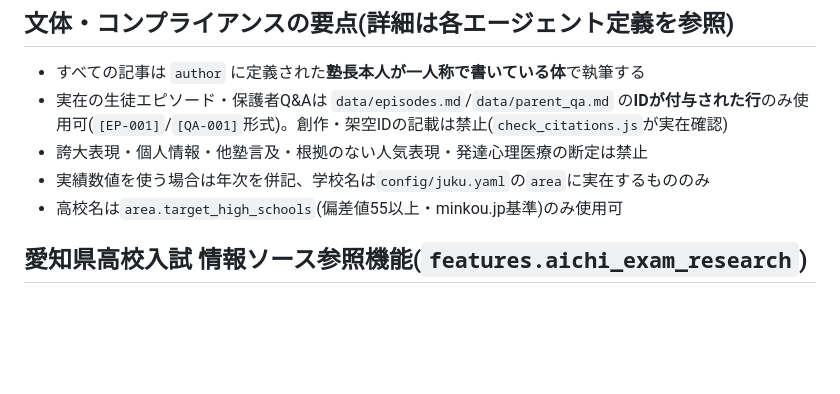
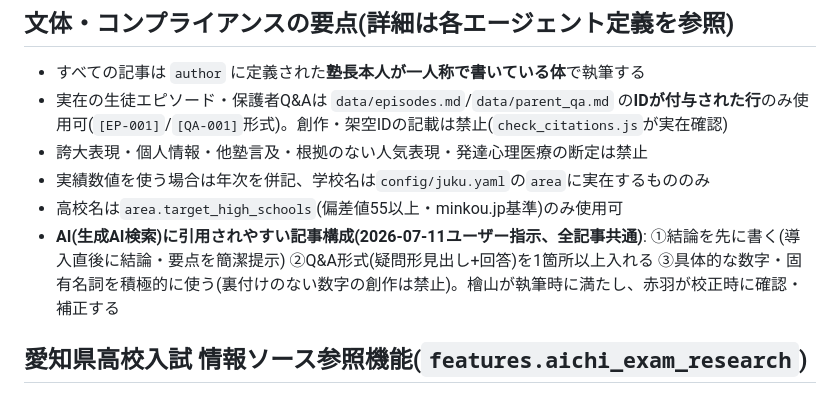
Before and after one commit to arima1978-ctrl/juku_blog, a Markdown page: CLAUDE.md, the part around the change. Rendered like a GitHub page; blank space fills up the shorter version.

```diff
--- a/CLAUDE.md
+++ b/CLAUDE.md
@@ -98,6 +98,7 @@ WordPressが実体の正。`scripts/sync_wordpress_status.js`が`scheduled`→`p
 - 誇大表現・個人情報・他塾言及・根拠のない人気表現・発達心理医療の断定は禁止
 - 実績数値を使う場合は年次を併記、学校名は`config/juku.yaml`の`area`に実在するもののみ
 - 高校名は`area.target_high_schools`(偏差値55以上・minkou.jp基準)のみ使用可
+- **AI(生成AI検索)に引用されやすい記事構成(2026-07-11ユーザー指示、全記事共通)**: ①結論を先に書く(導入直後に結論・要点を簡潔提示) ②Q&A形式(疑問形見出し+回答)を1箇所以上入れる ③具体的な数字・固有名詞を積極的に使う(裏付けのない数字の創作は禁止)。檜山が執筆時に満たし、赤羽が校正時に確認・補正する
 
 ## 愛知県高校入試 情報ソース参照機能(`features.aichi_exam_research`)
 
```
Also changed, not shown: .claude/agents/editor-btoc.md (+5 -1 lines), .claude/agents/writer-blog-btoc.md (+11 -3 lines).
